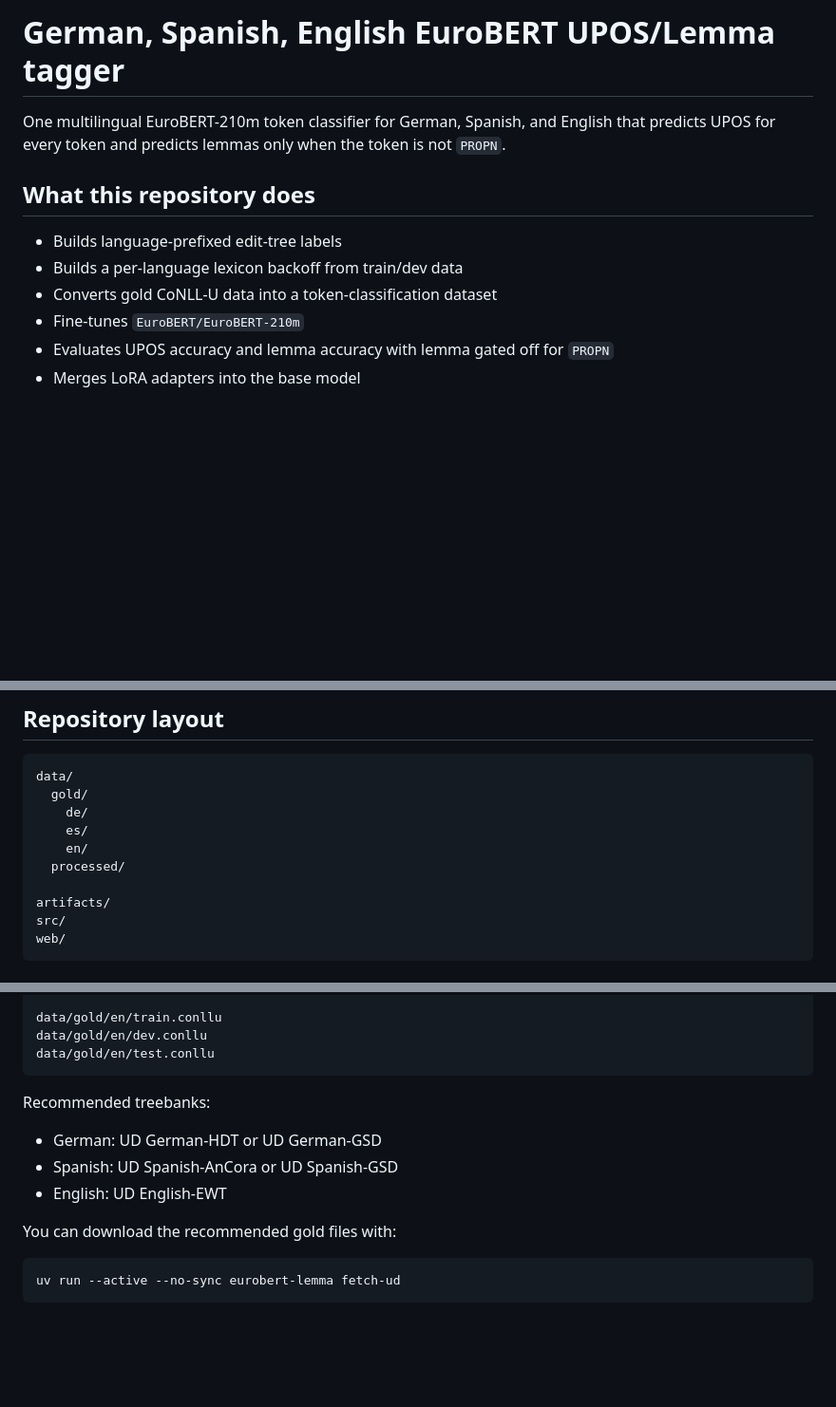
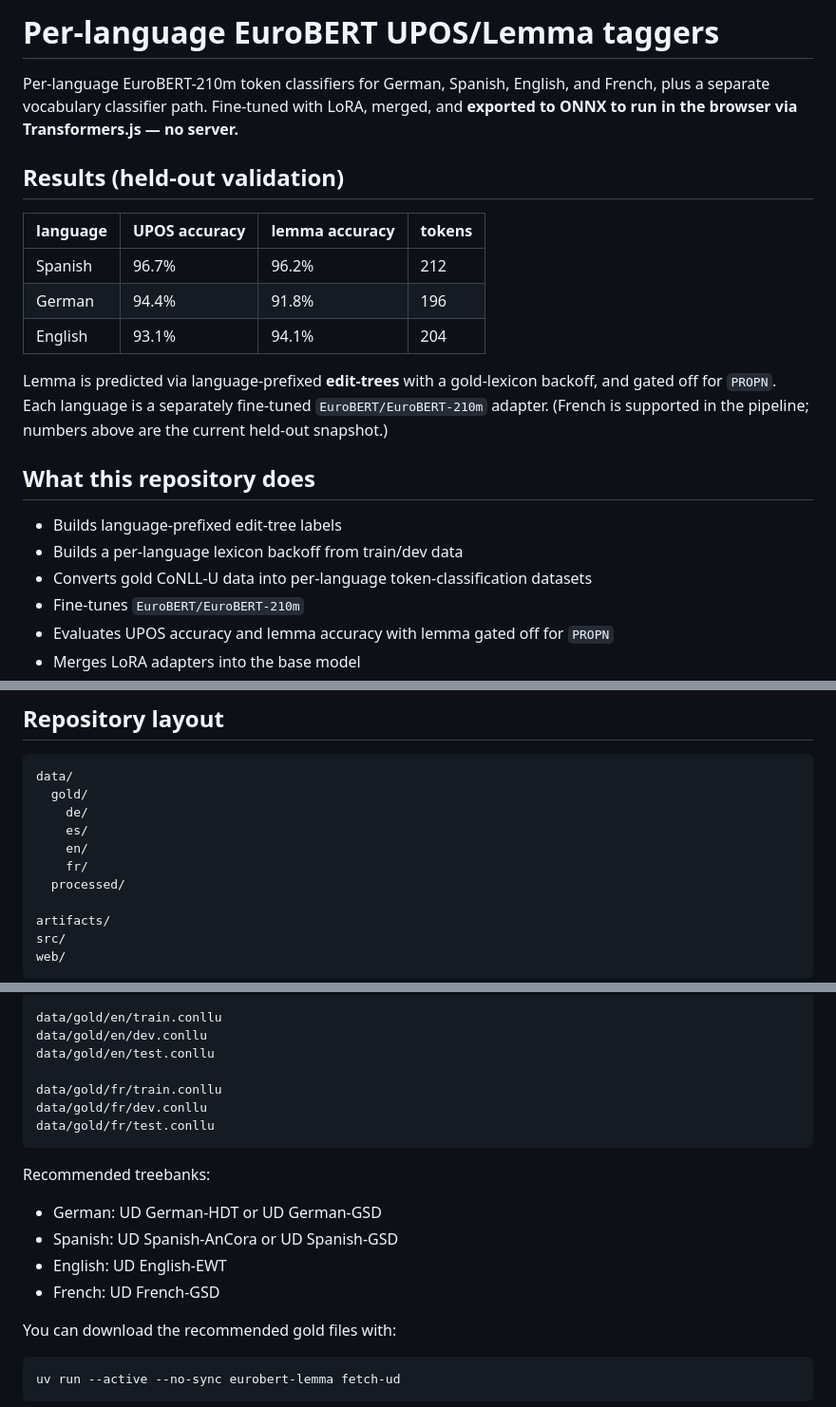
Before and after one commit to Jonathangadeaharder/german-spanish-english-eurobert-lemmatizer, a Markdown page: README.md, 3 parts joined by grey strips. Shown at 95% size. GitHub-like rendering; blank space fills up the shorter version.

Commit message:
docs: lead README with held-out accuracy + ONNX/browser deployment (#9)
Co-authored-by: Jonathan Gadea Harder <jonathan.harder@tngtech.com>
Co-authored-by: Claude Opus 4.8 <noreply@anthropic.com>

````diff
--- a/README.md
+++ b/README.md
@@ -1,12 +1,24 @@
-# German, Spanish, English EuroBERT UPOS/Lemma tagger
+# Per-language EuroBERT UPOS/Lemma taggers
 
-One multilingual EuroBERT-210m token classifier for German, Spanish, and English that predicts UPOS for every token and predicts lemmas only when the token is not `PROPN`.
+Per-language EuroBERT-210m token classifiers for German, Spanish, English, and French, plus a separate vocabulary classifier path. Fine-tuned with LoRA, merged, and **exported to ONNX to run in the browser via Transformers.js — no server.**
+
+## Results (held-out validation)
+
+| language | UPOS accuracy | lemma accuracy | tokens |
+|----------|---------------|----------------|--------|
+| Spanish  | 96.7%         | 96.2%          | 212    |
+| German   | 94.4%         | 91.8%          | 196    |
+| English  | 93.1%         | 94.1%          | 204    |
+
+Lemma is predicted via language-prefixed **edit-trees** with a gold-lexicon backoff, and gated
+off for `PROPN`. Each language is a separately fine-tuned `EuroBERT/EuroBERT-210m` adapter.
+(French is supported in the pipeline; numbers above are the current held-out snapshot.)
 
 ## What this repository does
 
 - Builds language-prefixed edit-tree labels
 - Builds a per-language lexicon backoff from train/dev data
-- Converts gold CoNLL-U data into a token-classification dataset
+- Converts gold CoNLL-U data into per-language token-classification datasets
 - Fine-tunes `EuroBERT/EuroBERT-210m`
 - Evaluates UPOS accuracy and lemma accuracy with lemma gated off for `PROPN`
 - Merges LoRA adapters into the base model
@@ -21,6 +33,7 @@ data/
     de/
     es/
     en/
+    fr/
   processed/
 
 artifacts/
@@ -44,6 +57,10 @@ data/gold/es/test.conllu
 data/gold/en/train.conllu
 data/gold/en/dev.conllu
 data/gold/en/test.conllu
+
+data/gold/fr/train.conllu
+data/gold/fr/dev.conllu
+data/gold/fr/test.conllu
 ```
 
 Recommended treebanks:
@@ -51,6 +68,7 @@ Recommended treebanks:
 - German: UD German-HDT or UD German-GSD
 - Spanish: UD Spanish-AnCora or UD Spanish-GSD
 - English: UD English-EWT
+- French: UD French-GSD
 
 You can download the recommended gold files with:
 
````
